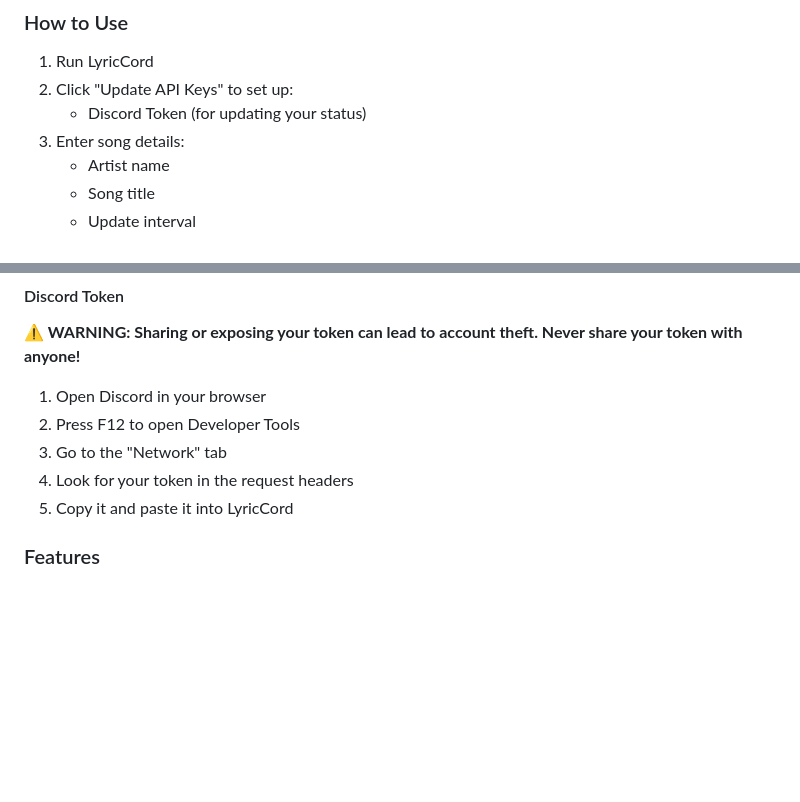
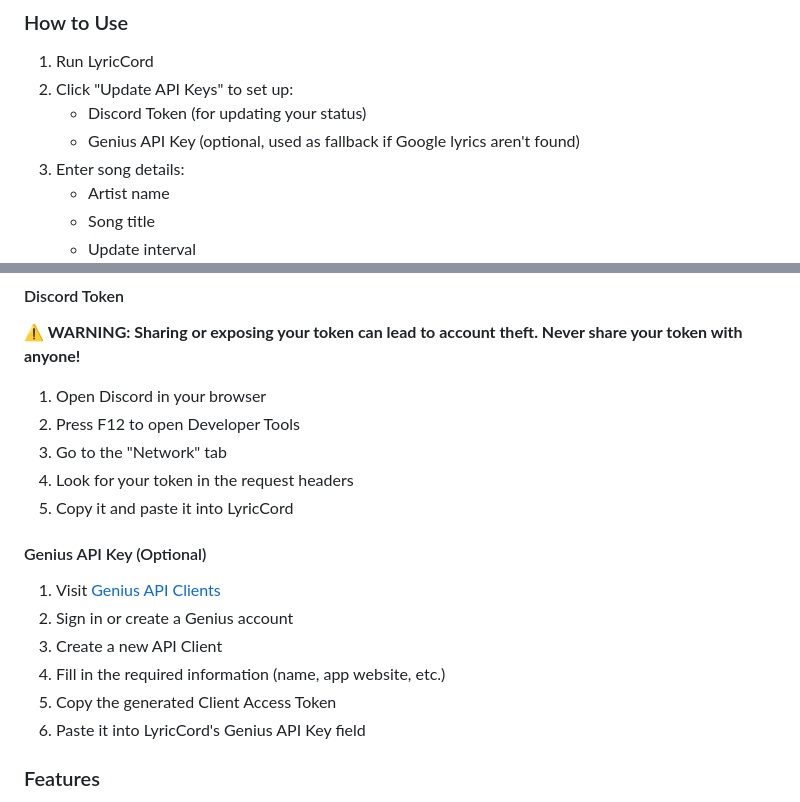
Before and after one commit to StealthEliteV1/LyricCord, a Markdown page: README.md, 2 parts joined by grey strips. Drawn GitHub-style; blank space fills up the shorter version.

```diff
--- a/README.md
+++ b/README.md
@@ -16,6 +16,7 @@ Download the latest version from the [Releases](https://github.com/StealthEliteV
 1. Run LyricCord
 2. Click "Update API Keys" to set up:
    - Discord Token (for updating your status)
+   - Genius API Key (optional, used as fallback if Google lyrics aren't found)
 3. Enter song details:
    - Artist name
    - Song title
@@ -32,6 +33,14 @@ Download the latest version from the [Releases](https://github.com/StealthEliteV
 3. Go to the "Network" tab
 4. Look for your token in the request headers
 5. Copy it and paste it into LyricCord
+
+#### Genius API Key (Optional)
+1. Visit [Genius API Clients](https://genius.com/api-clients)
+2. Sign in or create a Genius account
+3. Create a new API Client
+4. Fill in the required information (name, app website, etc.)
+5. Copy the generated Client Access Token
+6. Paste it into LyricCord's Genius API Key field
 
 ### Features
 - 🎵 Works with any song available on Genius
```
